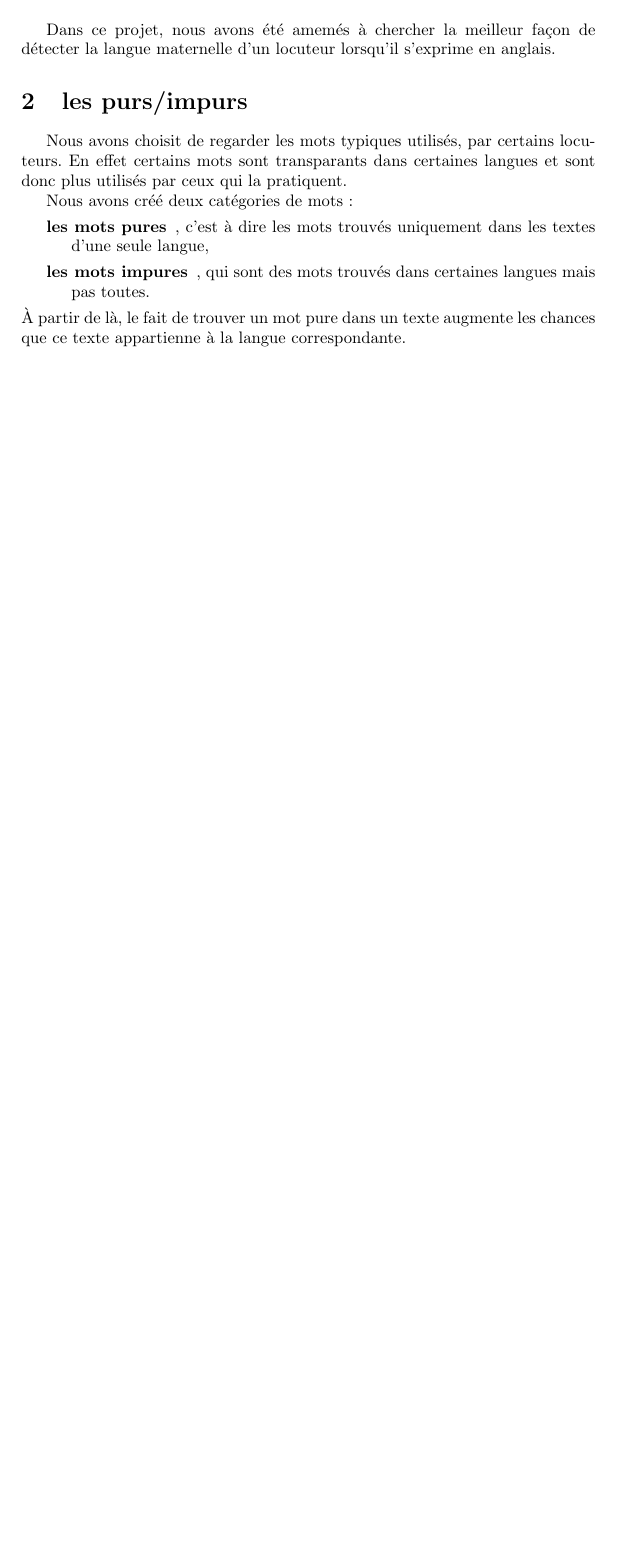
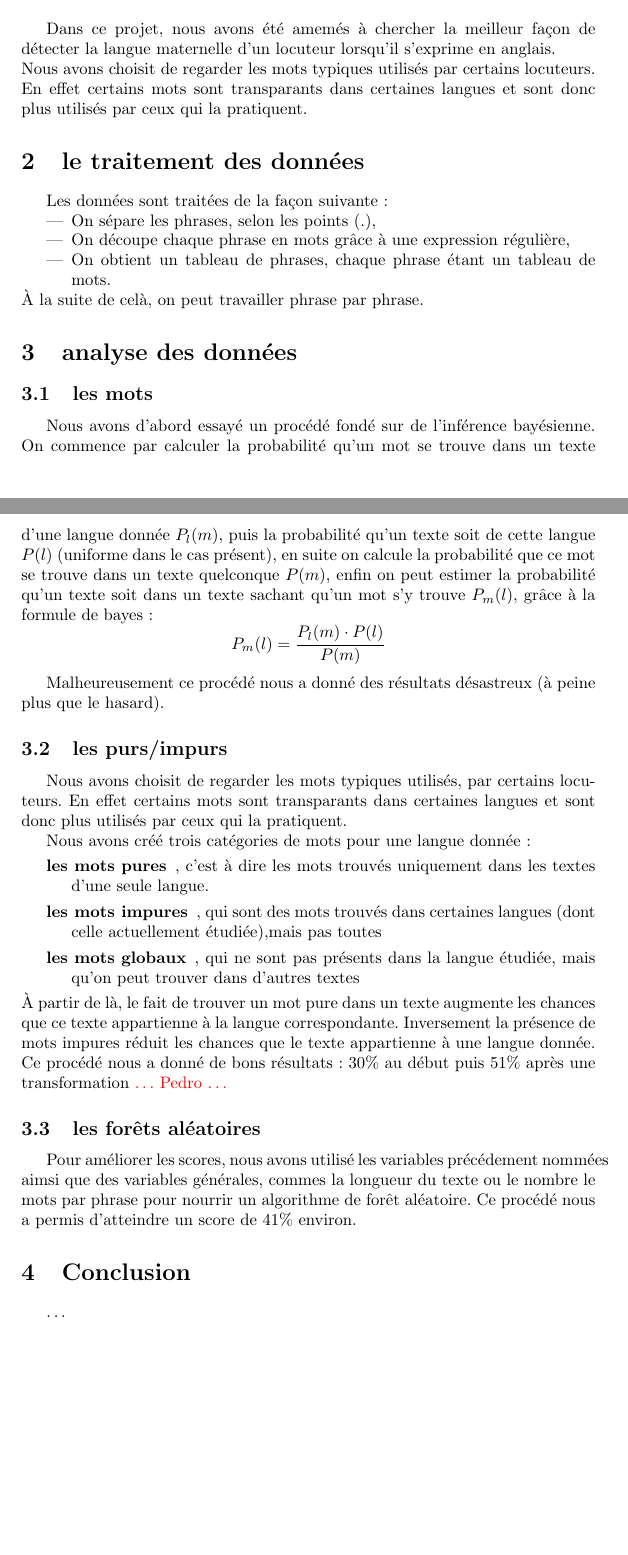
Before and after one commit to Vhp-Multimedia/EPSI, a LaTeX document (rapport/rapport.tex): part of the page before the commit and two parts of pages 1 and 2 of 2 after it, the two joined at a grey line, cut so that both start at the same text, the shorter picture padded with empty space. Compiled offline with pdfLaTeX.

Commit message:
Étoffage du rapport.

```diff
--- a/rapport/rapport.tex
+++ b/rapport/rapport.tex
@@ -13,29 +14,70 @@
 \setcounter{tocdepth}{4}
 
 \begin{document}
-
 \maketitle
-
 \tableofcontents
 
 \section{introduction}
 Dans ce projet, nous avons été amemés à chercher la meilleur façon de
 détecter la langue maternelle d'un locuteur lorsqu'il s'exprime en
-anglais.
+anglais.\\
+Nous avons choisit de regarder les mots typiques utilisés par
+certains locuteurs. En effet certains mots sont transparants dans
+certaines langues et sont donc plus utilisés par ceux qui la
+pratiquent.
 
-\section{les purs/impurs}
+\section{le traitement des données}
+Les données sont traitées de la façon suivante :
+\begin{itemize}
+\item On sépare les phrases, selon les points (.),
+\item On découpe chaque phrase en mots grâce à une expression
+  régulière,
+\item On obtient un tableau de phrases, chaque phrase étant un tableau
+  de mots.
+\end{itemize}
+À la suite de celà, on peut travailler phrase par phrase.
+\section{analyse des données}
+\subsection{les mots}
+Nous avons d'abord essayé un procédé fondé sur de l'inférence
+bayésienne. On commence par calculer la probabilité qu'un mot se
+trouve dans un texte d'une langue donnée $P_l(m)$, puis la probabilité
+qu'un texte soit de cette langue $P(l)$ (uniforme dans le cas
+présent), en suite on calcule la probabilité que ce mot se trouve dans
+un texte quelconque $P(m)$, enfin on peut estimer la probabilité qu'un
+texte soit dans un texte sachant qu'un mot s'y trouve $P_m(l)$, grâce
+à la formule de bayes :
+$$P_m(l) = \frac{P_l(m) \cdot P(l)}{P(m)}$$
+
+Malheureusement ce procédé nous a donné des résultats désastreux (à
+peine plus que le hasard).
+\subsection{les purs/impurs}
 Nous avons choisit de regarder les mots typiques utilisés, par
 certains locuteurs. En effet certains mots sont transparants dans
 certaines langues et sont donc plus utilisés par ceux qui la
 pratiquent.
 
-Nous avons créé deux catégories de mots :
+Nous avons créé trois catégories de mots pour une langue donnée :
 \begin{description}
 \item[les mots pures], c'est à dire les mots trouvés uniquement dans
-  les textes d'une seule langue,
+  les textes d'une seule langue.
 \item[les mots impures], qui sont des mots trouvés dans certaines
-  langues mais pas toutes.
+  langues (dont celle actuellement étudiée),mais pas toutes
+\item[les mots globaux], qui ne sont pas présents dans la langue
+  étudiée, mais qu'on peut trouver dans d'autres textes
 \end{description}
 À partir de là, le fait de trouver un mot pure dans un texte augmente
 les chances que ce texte appartienne à la langue correspondante.
+Inversement la présence de mots impures réduit les chances que le
+texte appartienne à une langue donnée.
+Ce procédé nous a donné de bons résultats : $30\%$ au début puis
+$51\%$ après une transformation {\color{red}… Pedro …}
+
+\subsection{les forêts aléatoires}
+Pour améliorer les scores, nous avons utilisé les variables
+précédement nommées aimsi que des variables générales, commes la
+longueur du texte ou le nombre le mots par phrase pour nourrir un
+algorithme de forêt aléatoire. Ce procédé nous a permis d'atteindre un
+score de $41\%$ environ.
+\section{Conclusion}
+…
 \end{document}
```
Also changed, not shown: rapport/rapport.pdf, rapport/rapport.tex (5 more changed lines), 3 other files.
